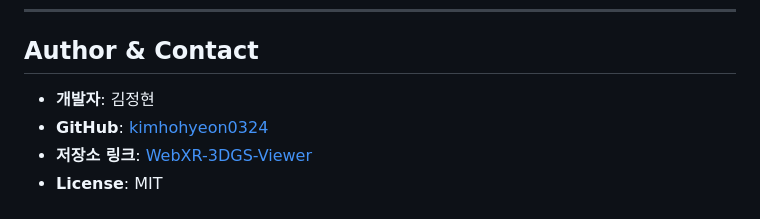
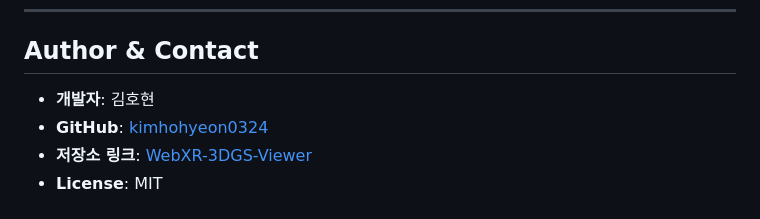
Before and after one commit to kimhohyeon0324/WebXR-3DGS-Viewer, a Markdown page: README.md, the part around the change. GitHub-like rendering.

```diff
--- a/README.md
+++ b/README.md
@@ -166,7 +166,7 @@ npm run build
 
 ## Author & Contact
 
-* **개발자**: 김정현
+* **개발자**: 김호현
 * **GitHub**: [kimhohyeon0324](https://github.com/kimhohyeon0324)
 * **저장소 링크**: [WebXR-3DGS-Viewer](https://github.com/kimhohyeon0324/WebXR-3DGS-Viewer)
 * **License**: MIT
```
